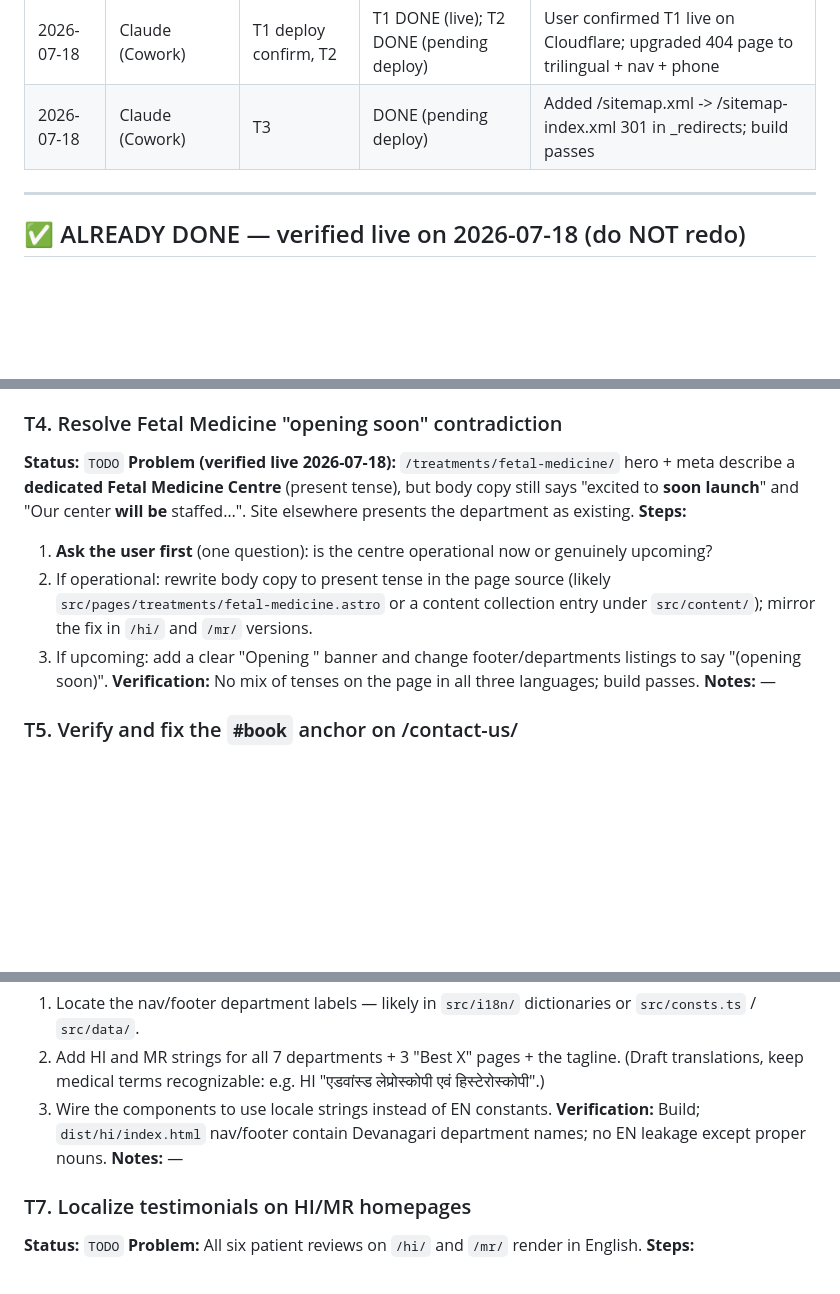
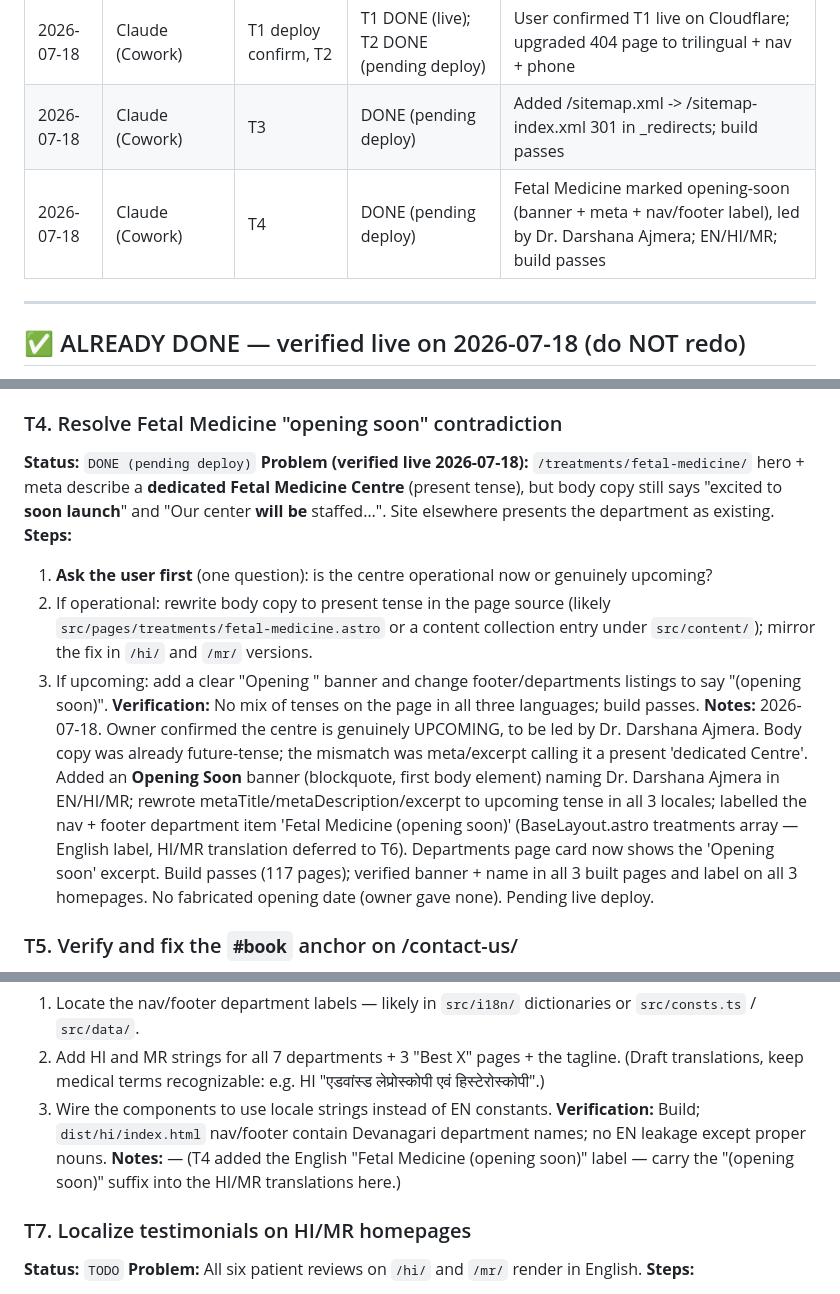
Before and after one commit to mananboob2296-cmyk/shubham-hospitals-site, a Markdown page: MASTER-EXECUTION-PLAN.md, 3 parts joined by grey strips. GitHub-like rendering; blank space fills up the shorter version.

Commit message:
plan: complete T4 — Fetal Medicine opening-soon (EN/HI/MR)

```diff
--- a/MASTER-EXECUTION-PLAN.md
+++ b/MASTER-EXECUTION-PLAN.md
@@ -34,6 +34,7 @@ You are one session in a relay. Previous agents worked before you; others will c
 | 2026-07-18 | Claude (Cowork) | T1 | DONE (pending deploy) | Locale-aware doctor profile links on /hi/ & /mr/ doctors pages; build passes |
 | 2026-07-18 | Claude (Cowork) | T1 deploy confirm, T2 | T1 DONE (live); T2 DONE (pending deploy) | User confirmed T1 live on Cloudflare; upgraded 404 page to trilingual + nav + phone |
 | 2026-07-18 | Claude (Cowork) | T3 | DONE (pending deploy) | Added /sitemap.xml -> /sitemap-index.xml 301 in _redirects; build passes |
+| 2026-07-18 | Claude (Cowork) | T4 | DONE (pending deploy) | Fetal Medicine marked opening-soon (banner + meta + nav/footer label), led by Dr. Darshana Ajmera; EN/HI/MR; build passes |
 
 ---
 
@@ -87,14 +88,14 @@ These were flagged in the original reviews but are confirmed fixed on the live s
 **Notes:** 2026-07-18. No stray `public/sitemap.xml` existed — Astro's `@astrojs/sitemap` generates `sitemap-index.xml` + `sitemap-0.xml`, and `robots.txt` already points to the index. Added `/sitemap.xml /sitemap-index.xml 301` to `public/_redirects` so the conventional URL resolves. Build passes; `dist/_redirects` contains the rule and no empty `dist/sitemap.xml`. Pending live deploy — then verify `/sitemap.xml` 301s to the index.
 
 ### T4. Resolve Fetal Medicine "opening soon" contradiction
-**Status:** `TODO`
+**Status:** `DONE (pending deploy)`
 **Problem (verified live 2026-07-18):** `/treatments/fetal-medicine/` hero + meta describe a **dedicated Fetal Medicine Centre** (present tense), but body copy still says "excited to **soon launch**" and "Our center **will be** staffed…". Site elsewhere presents the department as existing.
 **Steps:**
 1. **Ask the user first** (one question): is the centre operational now or genuinely upcoming?
 2. If operational: rewrite body copy to present tense in the page source (likely `src/pages/treatments/fetal-medicine.astro` or a content collection entry under `src/content/`); mirror the fix in `/hi/` and `/mr/` versions.
 3. If upcoming: add a clear "Opening <month year>" banner and change footer/departments listings to say "(opening soon)".
 **Verification:** No mix of tenses on the page in all three languages; build passes.
-**Notes:** —
+**Notes:** 2026-07-18. Owner confirmed the centre is genuinely UPCOMING, to be led by Dr. Darshana Ajmera. Body copy was already future-tense; the mismatch was meta/excerpt calling it a present 'dedicated Centre'. Added an **Opening Soon** banner (blockquote, first body element) naming Dr. Darshana Ajmera in EN/HI/MR; rewrote metaTitle/metaDescription/excerpt to upcoming tense in all 3 locales; labelled the nav + footer department item 'Fetal Medicine (opening soon)' (BaseLayout.astro treatments array — English label, HI/MR translation deferred to T6). Departments page card now shows the 'Opening soon' excerpt. Build passes (117 pages); verified banner + name in all 3 built pages and label on all 3 homepages. No fabricated opening date (owner gave none). Pending live deploy.
 
 ### T5. Verify and fix the `#book` anchor on /contact-us/
 **Status:** `TODO`
@@ -118,7 +119,7 @@ These were flagged in the original reviews but are confirmed fixed on the live s
 2. Add HI and MR strings for all 7 departments + 3 "Best X" pages + the tagline. (Draft translations, keep medical terms recognizable: e.g. HI "एडवांस्ड लेप्रोस्कोपी एवं हिस्टेरोस्कोपी".)
 3. Wire the components to use locale strings instead of EN constants.
 **Verification:** Build; `dist/hi/index.html` nav/footer contain Devanagari department names; no EN leakage except proper nouns.
-**Notes:** —
+**Notes:** — (T4 added the English "Fetal Medicine (opening soon)" label — carry the "(opening soon)" suffix into the HI/MR translations here.)
 
 ### T7. Localize testimonials on HI/MR homepages
 **Status:** `TODO`
```
